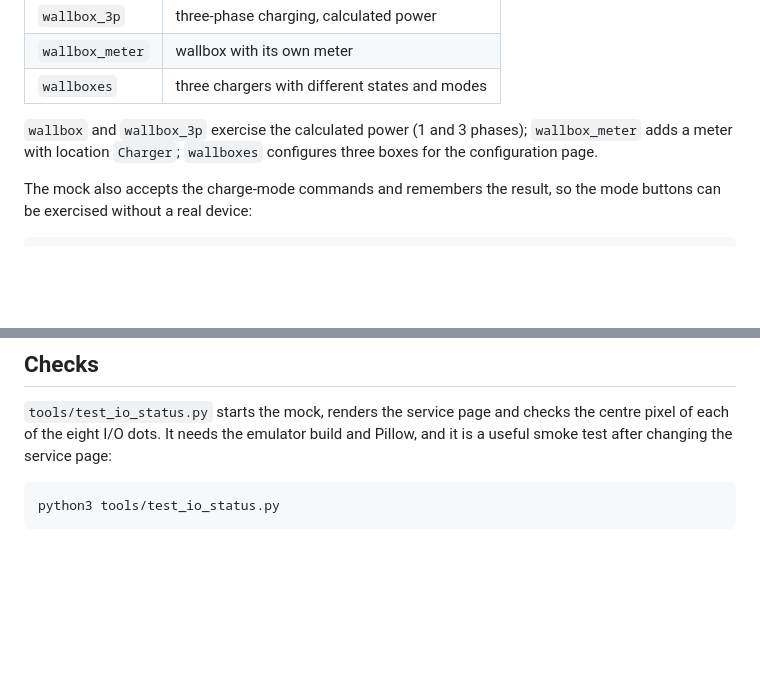
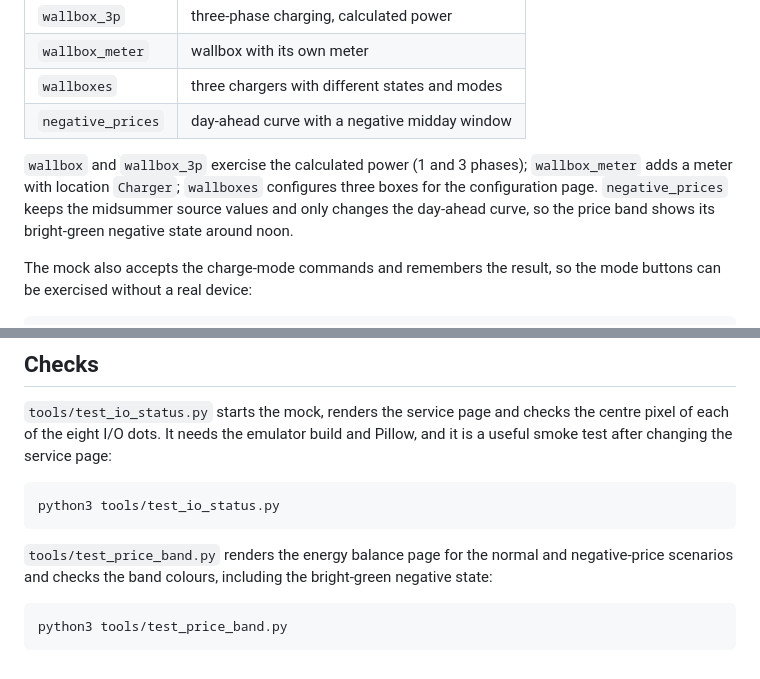
Before and after one commit to fboor/hems-panel, a Markdown page: docs/emulator.md, 2 parts joined by grey strips. Drawn GitHub-style; blank space fills up the shorter version.

````diff
--- a/docs/emulator.md
+++ b/docs/emulator.md
@@ -96,10 +96,13 @@ Available scenarios:
 | `wallbox_3p` | three-phase charging, calculated power |
 | `wallbox_meter` | wallbox with its own meter |
 | `wallboxes` | three chargers with different states and modes |
+| `negative_prices` | day-ahead curve with a negative midday window |
 
 `wallbox` and `wallbox_3p` exercise the calculated power (1 and 3 phases);
 `wallbox_meter` adds a meter with location `Charger`; `wallboxes` configures
-three boxes for the configuration page.
+three boxes for the configuration page. `negative_prices` keeps the midsummer
+source values and only changes the day-ahead curve, so the price band shows its
+bright-green negative state around noon.
 
 The mock also accepts the charge-mode commands and remembers the result, so the
 mode buttons can be exercised without a real device:
@@ -141,3 +144,11 @@ Pillow, and it is a useful smoke test after changing the service page:
 ```sh
 python3 tools/test_io_status.py
 ```
+
+`tools/test_price_band.py` renders the energy balance page for the normal and
+negative-price scenarios and checks the band colours, including the bright-green
+negative state:
+
+```sh
+python3 tools/test_price_band.py
+```
````
Also changed, not shown: docs/energy.md (+8 -5 lines), docs/ui.md (+2 -0 lines), screenshots/balance.png (added), 3 other files.
